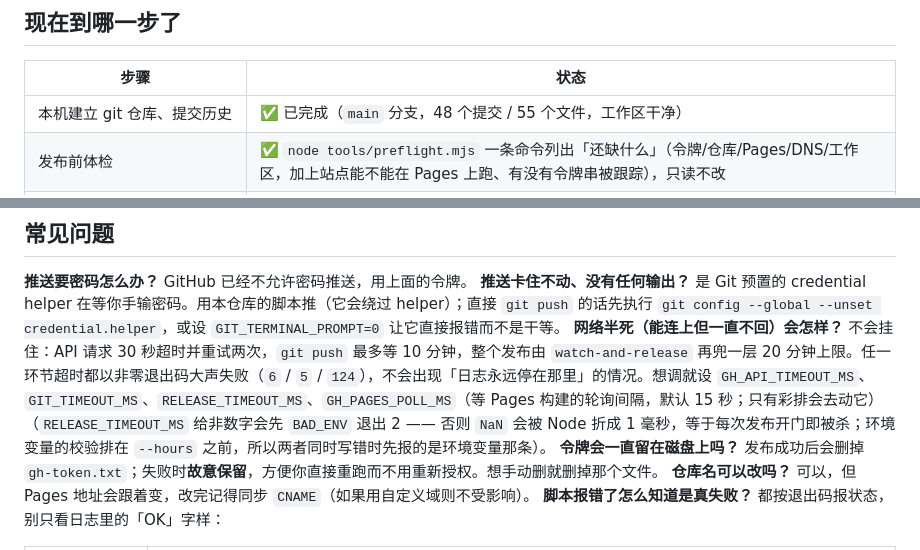
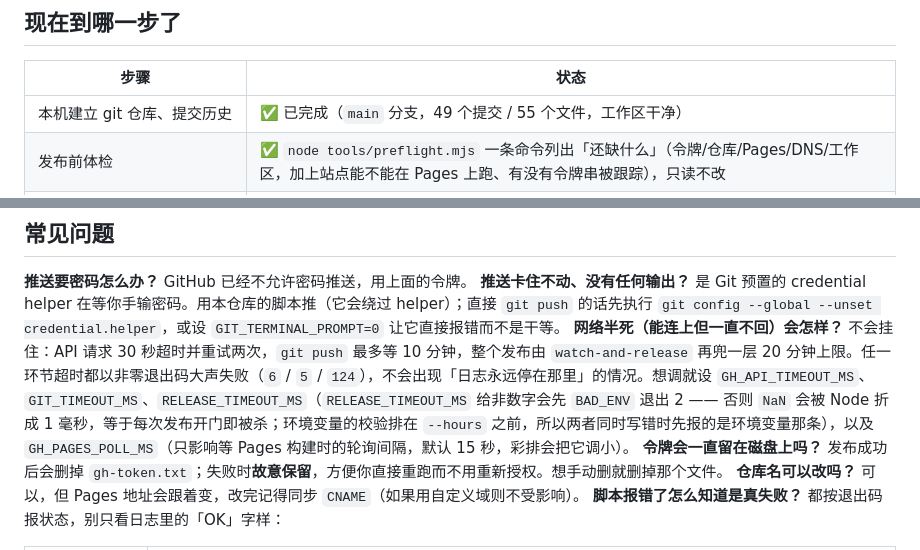
Before and after one commit to joken007/xinguang, a Markdown page: GITHUB.md, 2 parts joined by grey strips. Drawn GitHub-style.

Commit message:
docs: explain exit 8 and the build poll knob

```diff
--- a/GITHUB.md
+++ b/GITHUB.md
@@ -7,7 +7,7 @@
 
 | 步骤 | 状态 |
 | --- | --- |
-| 本机建立 git 仓库、提交历史 | ✅ 已完成（`main` 分支，48 个提交 / 55 个文件，工作区干净） |
+| 本机建立 git 仓库、提交历史 | ✅ 已完成（`main` 分支，49 个提交 / 55 个文件，工作区干净） |
 | 发布前体检 | ✅ `node tools/preflight.mjs` 一条命令列出「还缺什么」（令牌/仓库/Pages/DNS/工作区，加上站点能不能在 Pages 上跑、有没有令牌串被跟踪），只读不改 |
 | 仓库结构可直接当 Pages 站点托管 | ✅ 已验证（子路径下 13 个 ES 模块全部 200） |
 | 推送与开启 Pages 的脚本 | ✅ 已写好，并用本地裸仓库 + 假 GitHub API **端到端实跑验证过**（含「故意做坏一个资源」的负控；最近一次彩排把当时全部提交 / 55 个文件真的推了起来，站点自检 200） |
@@ -227,7 +227,7 @@ node tools/publish-polish.mjs --url https://xinguang.is-a.dev/ --push
 
 **推送要密码怎么办？** GitHub 已经不允许密码推送，用上面的令牌。
 **推送卡住不动、没有任何输出？** 是 Git 预置的 credential helper 在等你手输密码。用本仓库的脚本推（它会绕过 helper）；直接 `git push` 的话先执行 `git config --global --unset credential.helper`，或设 `GIT_TERMINAL_PROMPT=0` 让它直接报错而不是干等。
-**网络半死（能连上但一直不回）会怎样？** 不会挂住：API 请求 30 秒超时并重试两次，`git push` 最多等 10 分钟，整个发布由 `watch-and-release` 再兜一层 20 分钟上限。任一环节超时都以非零退出码大声失败（`6` / `5` / `124`），不会出现「日志永远停在那里」的情况。想调就设 `GH_API_TIMEOUT_MS`、`GIT_TIMEOUT_MS`、`RELEASE_TIMEOUT_MS`、`GH_PAGES_POLL_MS`（等 Pages 构建的轮询间隔，默认 15 秒；只有彩排会去动它）（`RELEASE_TIMEOUT_MS` 给非数字会先 `BAD_ENV` 退出 2 —— 否则 `NaN` 会被 Node 折成 1 毫秒，等于每次发布开门即被杀；环境变量的校验排在 `--hours` 之前，所以两者同时写错时先报的是环境变量那条）。
+**网络半死（能连上但一直不回）会怎样？** 不会挂住：API 请求 30 秒超时并重试两次，`git push` 最多等 10 分钟，整个发布由 `watch-and-release` 再兜一层 20 分钟上限。任一环节超时都以非零退出码大声失败（`6` / `5` / `124`），不会出现「日志永远停在那里」的情况。想调就设 `GH_API_TIMEOUT_MS`、`GIT_TIMEOUT_MS`、`RELEASE_TIMEOUT_MS`（`RELEASE_TIMEOUT_MS` 给非数字会先 `BAD_ENV` 退出 2 —— 否则 `NaN` 会被 Node 折成 1 毫秒，等于每次发布开门即被杀；环境变量的校验排在 `--hours` 之前，所以两者同时写错时先报的是环境变量那条），以及 `GH_PAGES_POLL_MS`（只影响等 Pages 构建时的轮询间隔，默认 15 秒，彩排会把它调小）。
 **令牌会一直留在磁盘上吗？** 发布成功后会删掉 `gh-token.txt`；失败时**故意保留**，方便你直接重跑而不用重新授权。想手动删就删掉那个文件。
 **仓库名可以改吗？** 可以，但 Pages 地址会跟着变，改完记得同步 `CNAME`（如果用自定义域则不受影响）。
 **脚本报错了怎么知道是真失败？** 都按退出码报状态，别只看日志里的「OK」字样：
```
